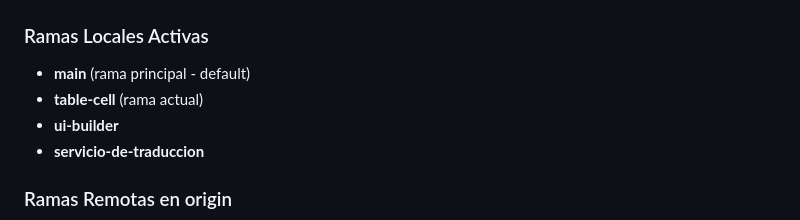
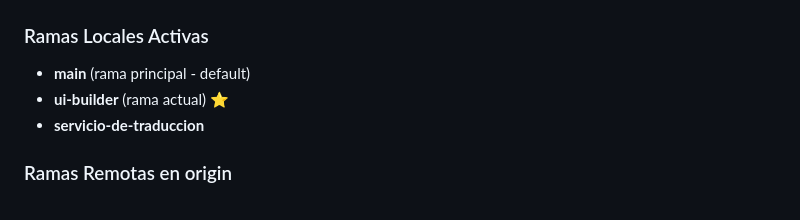
Before and after one commit to eormeno/GameCore, a Markdown page: docs/branch-diagram.md, the part around the change printed below. GitHub-like rendering.

```diff
--- a/docs/branch-diagram.md
+++ b/docs/branch-diagram.md
@@ -4,8 +4,7 @@
 
 ### Ramas Locales Activas
 - **main** (rama principal - default)
-- **table-cell** (rama actual)
-- **ui-builder**
+- **ui-builder** (rama actual) ⭐
 - **servicio-de-traduccion**
 
 ### Ramas Remotas en origin
```
Also changed, not shown: other parts of docs/branch-diagram.md (+28 -28 lines).
